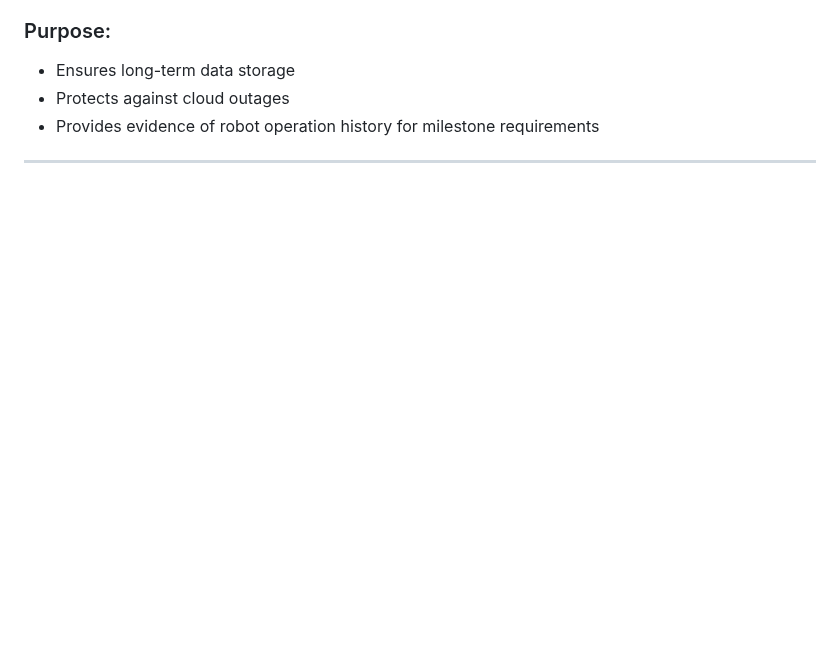
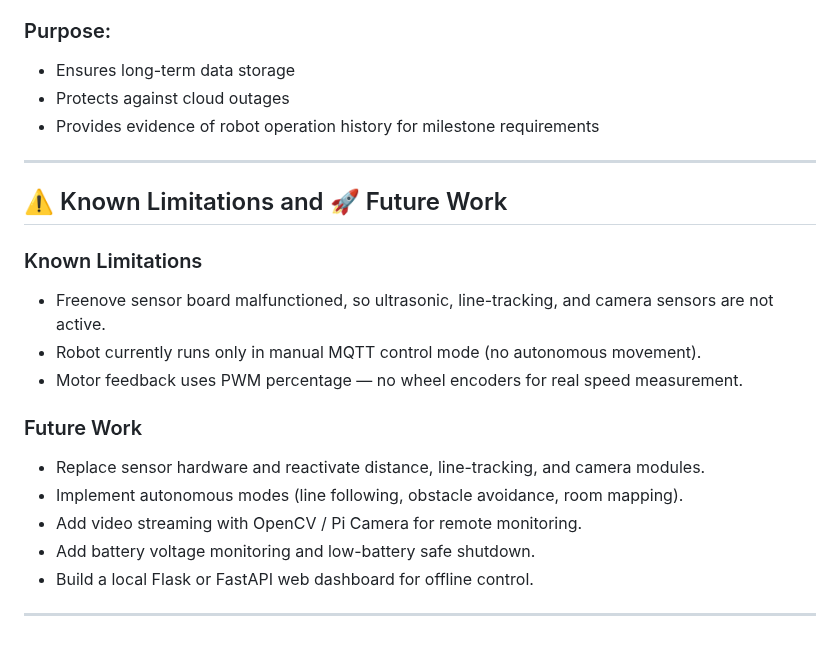
Before and after one commit to CunninghamLi/smartrobotproject, a Markdown page: README.md, the part around the change. Drawn GitHub-style; blank space fills up the shorter version.

```diff
--- a/README.md
+++ b/README.md
@@ -134,3 +134,19 @@ This project logs robot telemetry data locally on the Raspberry Pi to ensure rel
 - Provides evidence of robot operation history for milestone requirements
 
 ---
+
+## ⚠️ Known Limitations and 🚀 Future Work
+
+### Known Limitations
+- Freenove sensor board malfunctioned, so ultrasonic, line-tracking, and camera sensors are not active.
+- Robot currently runs only in manual MQTT control mode (no autonomous movement).
+- Motor feedback uses PWM percentage — no wheel encoders for real speed measurement.
+
+### Future Work
+- Replace sensor hardware and reactivate distance, line-tracking, and camera modules.
+- Implement autonomous modes (line following, obstacle avoidance, room mapping).
+- Add video streaming with OpenCV / Pi Camera for remote monitoring.
+- Add battery voltage monitoring and low-battery safe shutdown.
+- Build a local Flask or FastAPI web dashboard for offline control.
+
+---
```
